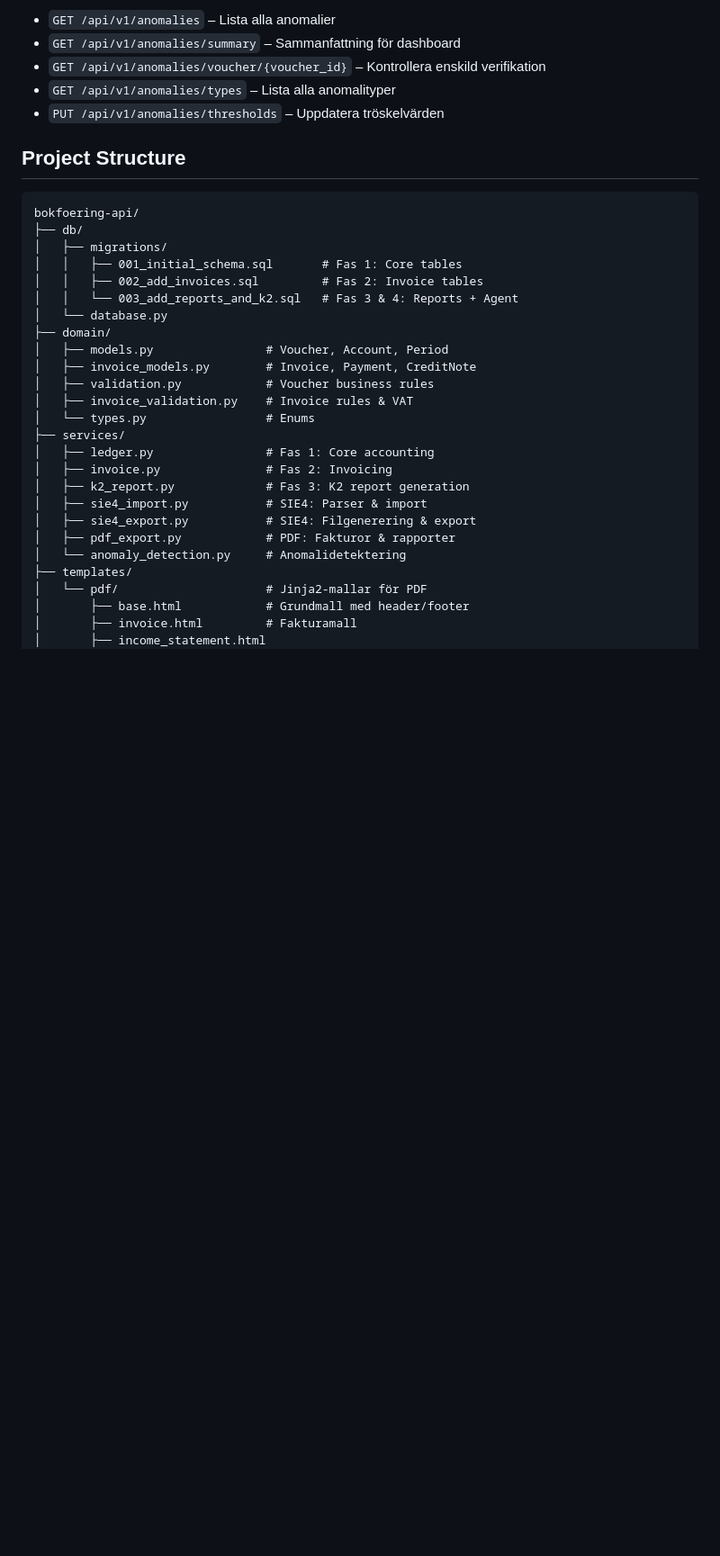
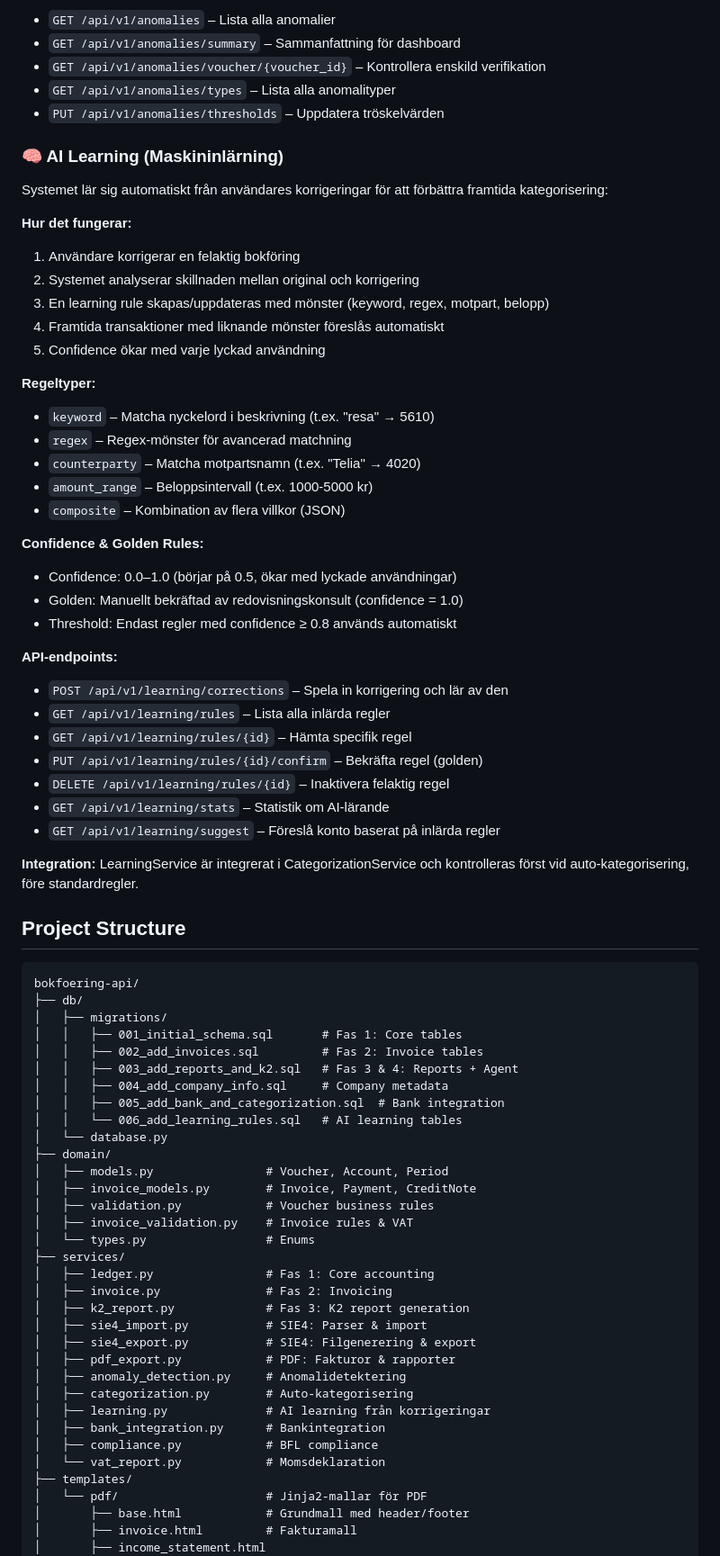
Before and after one commit to e9wikner/bok, a Markdown page: README.md, the part around one of its changes. Shown at 90% size. Drawn GitHub-style; blank space fills up the shorter version.

````diff
--- a/README.md
+++ b/README.md
@@ -128,6 +136,40 @@ Automatisk upptäckt av misstänkta transaktioner och bokförningsfel innan de g
 - `GET /api/v1/anomalies/types` – Lista alla anomalityper
 - `PUT /api/v1/anomalies/thresholds` – Uppdatera tröskelvärden
 
+### 🧠 AI Learning (Maskininlärning)
+Systemet lär sig automatiskt från användares korrigeringar för att förbättra framtida kategorisering:
+
+**Hur det fungerar:**
+1. Användare korrigerar en felaktig bokföring
+2. Systemet analyserar skillnaden mellan original och korrigering
+3. En learning rule skapas/uppdateras med mönster (keyword, regex, motpart, belopp)
+4. Framtida transaktioner med liknande mönster föreslås automatiskt
+5. Confidence ökar med varje lyckad användning
+
+**Regeltyper:**
+- `keyword` – Matcha nyckelord i beskrivning (t.ex. "resa" → 5610)
+- `regex` – Regex-mönster för avancerad matchning
+- `counterparty` – Matcha motpartsnamn (t.ex. "Telia" → 4020)
+- `amount_range` – Beloppsintervall (t.ex. 1000-5000 kr)
+- `composite` – Kombination av flera villkor (JSON)
+
+**Confidence & Golden Rules:**
+- Confidence: 0.0–1.0 (börjar på 0.5, ökar med lyckade användningar)
+- Golden: Manuellt bekräftad av redovisningskonsult (confidence = 1.0)
+- Threshold: Endast regler med confidence ≥ 0.8 används automatiskt
+
+**API-endpoints:**
+- `POST /api/v1/learning/corrections` – Spela in korrigering och lär av den
+- `GET /api/v1/learning/rules` – Lista alla inlärda regler
+- `GET /api/v1/learning/rules/{id}` – Hämta specifik regel
+- `PUT /api/v1/learning/rules/{id}/confirm` – Bekräfta regel (golden)
+- `DELETE /api/v1/learning/rules/{id}` – Inaktivera felaktig regel
+- `GET /api/v1/learning/stats` – Statistik om AI-lärande
+- `GET /api/v1/learning/suggest` – Föreslå konto baserat på inlärda regler
+
+**Integration:**
+LearningService är integrerat i CategorizationService och kontrolleras först vid auto-kategorisering, före standardregler.
+
 ## Project Structure
 
 ```
@@ -136,7 +178,10 @@ bokfoering-api/
 │   ├── migrations/
 │   │   ├── 001_initial_schema.sql       # Fas 1: Core tables
 │   │   ├── 002_add_invoices.sql         # Fas 2: Invoice tables
-│   │   └── 003_add_reports_and_k2.sql   # Fas 3 & 4: Reports + Agent
+│   │   ├── 003_add_reports_and_k2.sql   # Fas 3 & 4: Reports + Agent
+│   │   ├── 004_add_company_info.sql     # Company metadata
+│   │   ├── 005_add_bank_and_categorization.sql  # Bank integration
+│   │   └── 006_add_learning_rules.sql   # AI learning tables
 │   └── database.py
 ├── domain/
 │   ├── models.py                # Voucher, Account, Period
@@ -151,7 +196,12 @@ bokfoering-api/
 │   ├── sie4_import.py           # SIE4: Parser & import
 │   ├── sie4_export.py           # SIE4: Filgenerering & export
 │   ├── pdf_export.py            # PDF: Fakturor & rapporter
-│   └── anomaly_detection.py     # Anomalidetektering
+│   ├── anomaly_detection.py     # Anomalidetektering
+│   ├── categorization.py        # Auto-kategorisering
+│   ├── learning.py              # AI learning från korrigeringar
+│   ├── bank_integration.py      # Bankintegration
+│   ├── compliance.py            # BFL compliance
+│   └── vat_report.py            # Momsdeklaration
 ├── templates/
 │   └── pdf/                     # Jinja2-mallar för PDF
 │       ├── base.html            # Grundmall med header/footer
````
Also changed, not shown: other parts of README.md (+41 -2 lines).
